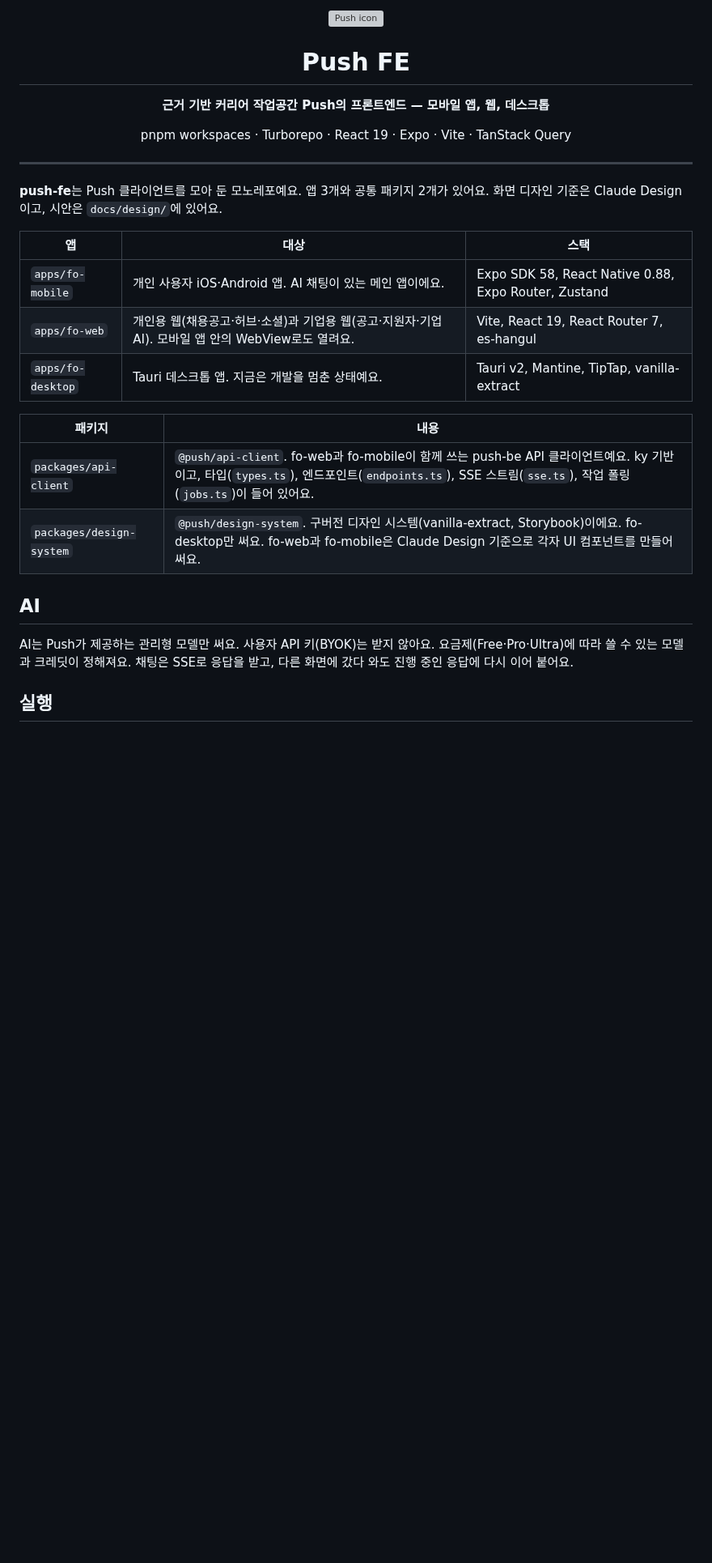
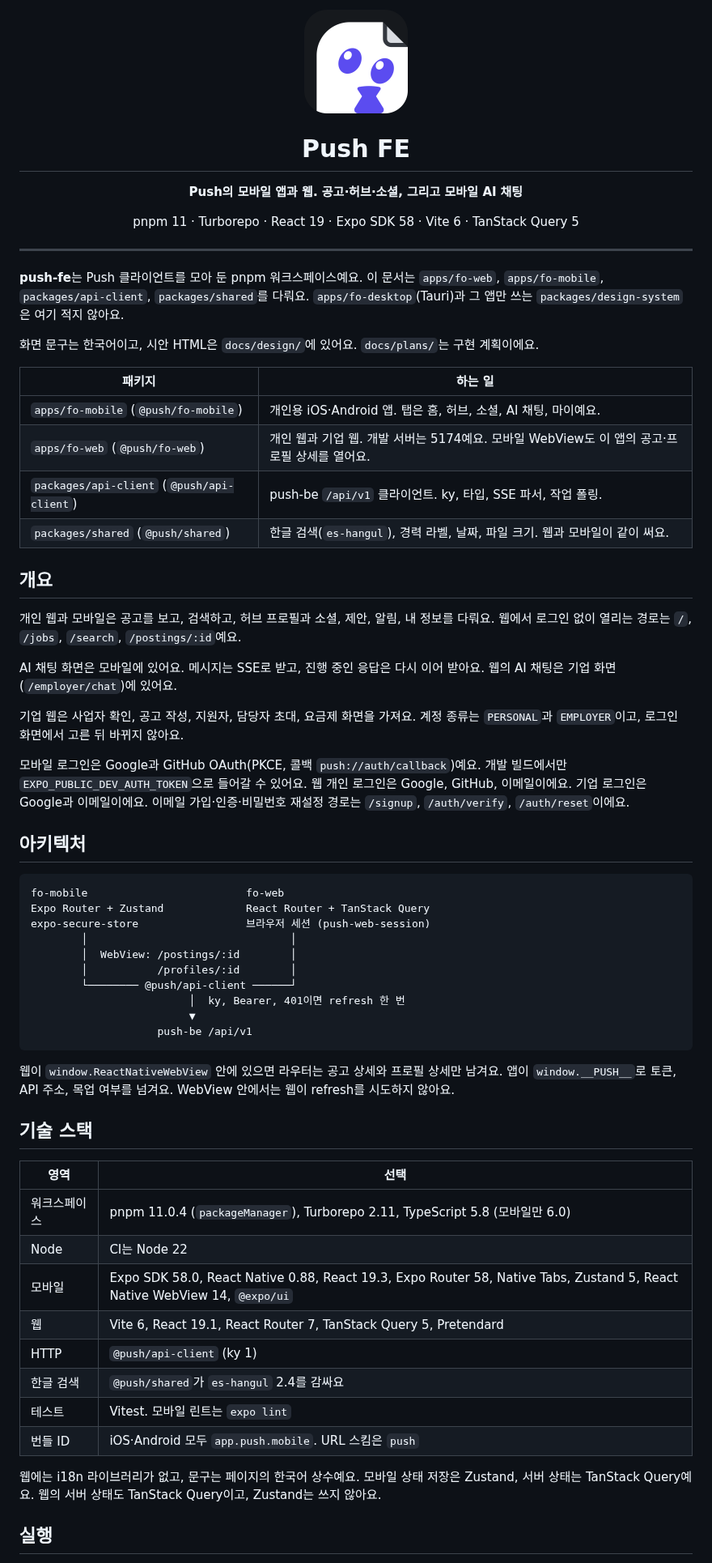
Before and after one commit to push-dot/push-fe, a Markdown page: README.md, the part around one of its changes. Shown at 81% size. GitHub-like rendering; pictures changed too: assets/logo/push-app-icon-dark-tile.png (added); blank space fills up the shorter version; grey boxes are pictures that could not be loaded.

Commit message:
docs(readme): document the web and mobile clients
Refresh the guide from the current apps and packages, and leave the
Tauri desktop app out of this README.

````diff
--- a/README.md
+++ b/README.md
@@ -1,35 +1,71 @@
 <p align="center">
-  <img src="apps/fo-mobile/assets/icon.png" width="96" alt="Push icon" />
+  <img src="assets/logo/push-app-icon-dark-tile.png" width="128" alt="Push 마스코트" />
 </p>
 
 <h1 align="center">Push FE</h1>
 
 <p align="center">
-  <strong>근거 기반 커리어 작업공간 Push의 프론트엔드 — 모바일 앱, 웹, 데스크톱</strong>
+  <strong>Push의 모바일 앱과 웹. 공고·허브·소셜, 그리고 모바일 AI 채팅</strong>
 </p>
 
 <p align="center">
-  pnpm workspaces · Turborepo · React 19 · Expo · Vite · TanStack Query
+  pnpm 11 · Turborepo · React 19 · Expo SDK 58 · Vite 6 · TanStack Query 5
 </p>
 
 ---
 
-**push-fe**는 Push 클라이언트를 모아 둔 모노레포예요. 앱 3개와 공통 패키지 2개가 있어요. 화면 디자인 기준은 Claude Design이고, 시안은 `docs/design/`에 있어요.
+**push-fe**는 Push 클라이언트를 모아 둔 pnpm 워크스페이스예요. 이 문서는 `apps/fo-web`, `apps/fo-mobile`, `packages/api-client`, `packages/shared`를 다뤄요. `apps/fo-desktop`(Tauri)과 그 앱만 쓰는 `packages/design-system`은 여기 적지 않아요.
 
-| 앱 | 대상 | 스택 |
-|---|---|---|
-| `apps/fo-mobile` | 개인 사용자 iOS·Android 앱. AI 채팅이 있는 메인 앱이에요. | Expo SDK 58, React Native 0.88, Expo Router, Zustand |
-| `apps/fo-web` | 개인용 웹(채용공고·허브·소셜)과 기업용 웹(공고·지원자·기업 AI). 모바일 앱 안의 WebView로도 열려요. | Vite, React 19, React Router 7, es-hangul |
-| `apps/fo-desktop` | Tauri 데스크톱 앱. 지금은 개발을 멈춘 상태예요. | Tauri v2, Mantine, TipTap, vanilla-extract |
+화면 문구는 한국어이고, 시안 HTML은 `docs/design/`에 있어요. `docs/plans/`는 구현 계획이에요.
 
-| 패키지 | 내용 |
-|---|---|
-| `packages/api-client` | `@push/api-client`. fo-web과 fo-mobile이 함께 쓰는 push-be API 클라이언트예요. ky 기반이고, 타입(`types.ts`), 엔드포인트(`endpoints.ts`), SSE 스트림(`sse.ts`), 작업 폴링(`jobs.ts`)이 들어 있어요. |
-| `packages/design-system` | `@push/design-system`. 구버전 디자인 시스템(vanilla-extract, Storybook)이에요. fo-desktop만 써요. fo-web과 fo-mobile은 Claude Design 기준으로 각자 UI 컴포넌트를 만들어 써요. |
+| 패키지 | 하는 일 |
+| --- | --- |
+| `apps/fo-mobile` (`@push/fo-mobile`) | 개인용 iOS·Android 앱. 탭은 홈, 허브, 소셜, AI 채팅, 마이예요. |
+| `apps/fo-web` (`@push/fo-web`) | 개인 웹과 기업 웹. 개발 서버는 5174예요. 모바일 WebView도 이 앱의 공고·프로필 상세를 열어요. |
+| `packages/api-client` (`@push/api-client`) | push-be `/api/v1` 클라이언트. ky, 타입, SSE 파서, 작업 폴링. |
+| `packages/shared` (`@push/shared`) | 한글 검색(`es-hangul`), 경력 라벨, 날짜, 파일 크기. 웹과 모바일이 같이 써요. |
 
-## AI
+## 개요
 
-AI는 Push가 제공하는 관리형 모델만 써요. 사용자 API 키(BYOK)는 받지 않아요. 요금제(Free·Pro·Ultra)에 따라 쓸 수 있는 모델과 크레딧이 정해져요. 채팅은 SSE로 응답을 받고, 다른 화면에 갔다 와도 진행 중인 응답에 다시 이어 붙어요.
+개인 웹과 모바일은 공고를 보고, 검색하고, 허브 프로필과 소셜, 제안, 알림, 내 정보를 다뤄요. 웹에서 로그인 없이 열리는 경로는 `/`, `/jobs`, `/search`, `/postings/:id`예요.
+
+AI 채팅 화면은 모바일에 있어요. 메시지는 SSE로 받고, 진행 중인 응답은 다시 이어 받아요. 웹의 AI 채팅은 기업 화면(`/employer/chat`)에 있어요.
+
+기업 웹은 사업자 확인, 공고 작성, 지원자, 담당자 초대, 요금제 화면을 가져요. 계정 종류는 `PERSONAL`과 `EMPLOYER`이고, 로그인 화면에서 고른 뒤 바뀌지 않아요.
+
+모바일 로그인은 Google과 GitHub OAuth(PKCE, 콜백 `push://auth/callback`)예요. 개발 빌드에서만 `EXPO_PUBLIC_DEV_AUTH_TOKEN`으로 들어갈 수 있어요. 웹 개인 로그인은 Google, GitHub, 이메일이에요. 기업 로그인은 Google과 이메일이에요. 이메일 가입·인증·비밀번호 재설정 경로는 `/signup`, `/auth/verify`, `/auth/reset`이에요.
+
+## 아키텍처
+
+```
+fo-mobile                         fo-web
+Expo Router + Zustand             React Router + TanStack Query
+expo-secure-store                 브라우저 세션 (push-web-session)
+        │                                │
+        │  WebView: /postings/:id        │
+        │           /profiles/:id        │
+        └──────── @push/api-client ──────┘
+                         │  ky, Bearer, 401이면 refresh 한 번
+                         ▼
+                    push-be /api/v1
+```
+
+웹이 `window.ReactNativeWebView` 안에 있으면 라우터는 공고 상세와 프로필 상세만 남겨요. 앱이 `window.__PUSH__`로 토큰, API 주소, 목업 여부를 넘겨요. WebView 안에서는 웹이 refresh를 시도하지 않아요.
+
+## 기술 스택
+
+| 영역 | 선택 |
+| --- | --- |
+| 워크스페이스 | pnpm 11.0.4 (`packageManager`), Turborepo 2.11, TypeScript 5.8 (모바일만 6.0) |
+| Node | CI는 Node 22 |
+| 모바일 | Expo SDK 58.0, React Native 0.88, React 19.3, Expo Router 58, Native Tabs, Zustand 5, React Native WebView 14, `@expo/ui` |
+| 웹 | Vite 6, React 19.1, React Router 7, TanStack Query 5, Pretendard |
+| HTTP | `@push/api-client` (ky 1) |
+| 한글 검색 | `@push/shared`가 `es-hangul` 2.4를 감싸요 |
+| 테스트 | Vitest. 모바일 린트는 `expo lint` |
+| 번들 ID | iOS·Android 모두 `app.push.mobile`. URL 스킴은 `push` |
+
+웹에는 i18n 라이브러리가 없고, 문구는 페이지의 한국어 상수예요. 모바일 상태 저장은 Zustand, 서버 상태는 TanStack Query예요. 웹의 서버 상태도 TanStack Query이고, Zustand는 쓰지 않아요.
 
 ## 실행
 
````
Also changed, not shown: other parts of README.md (+115 -48 lines), 3 other files.
